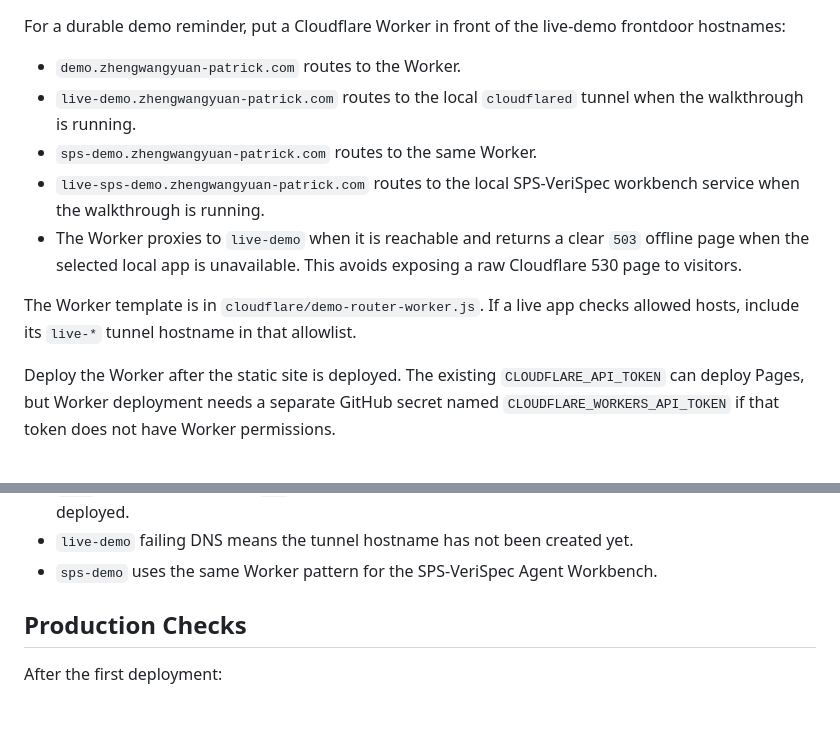
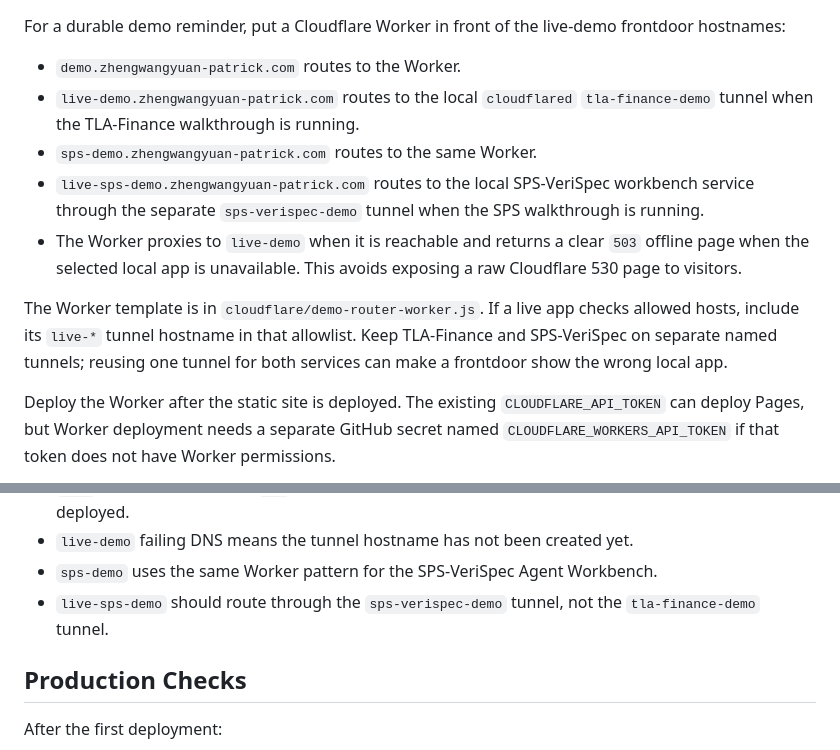
Before and after one commit to patrickZWY/my-site, a Markdown page: README.md, 2 parts joined by grey strips. GitHub-like rendering; blank space fills up the shorter version.

Commit message:
Document separate SPS demo tunnel

```diff
--- a/README.md
+++ b/README.md
@@ -49,16 +49,19 @@ the live-demo frontdoor hostnames:
 
 - `demo.zhengwangyuan-patrick.com` routes to the Worker.
 - `live-demo.zhengwangyuan-patrick.com` routes to the local `cloudflared`
-  tunnel when the walkthrough is running.
+  `tla-finance-demo` tunnel when the TLA-Finance walkthrough is running.
 - `sps-demo.zhengwangyuan-patrick.com` routes to the same Worker.
 - `live-sps-demo.zhengwangyuan-patrick.com` routes to the local SPS-VeriSpec
-  workbench service when the walkthrough is running.
+  workbench service through the separate `sps-verispec-demo` tunnel when the
+  SPS walkthrough is running.
 - The Worker proxies to `live-demo` when it is reachable and returns a clear
   `503` offline page when the selected local app is unavailable. This avoids
   exposing a raw Cloudflare 530 page to visitors.
 
 The Worker template is in `cloudflare/demo-router-worker.js`. If a live app
 checks allowed hosts, include its `live-*` tunnel hostname in that allowlist.
+Keep TLA-Finance and SPS-VeriSpec on separate named tunnels; reusing one tunnel
+for both services can make a frontdoor show the wrong local app.
 
 Deploy the Worker after the static site is deployed. The existing
 `CLOUDFLARE_API_TOKEN` can deploy Pages, but Worker deployment needs a separate
@@ -101,6 +104,8 @@ curl --head https://live-sps-demo.zhengwangyuan-patrick.com/
   tunnel, or the Worker route is not deployed.
 - `live-demo` failing DNS means the tunnel hostname has not been created yet.
 - `sps-demo` uses the same Worker pattern for the SPS-VeriSpec Agent Workbench.
+- `live-sps-demo` should route through the `sps-verispec-demo` tunnel, not the
+  `tla-finance-demo` tunnel.
 
 ## Production Checks
 
```
